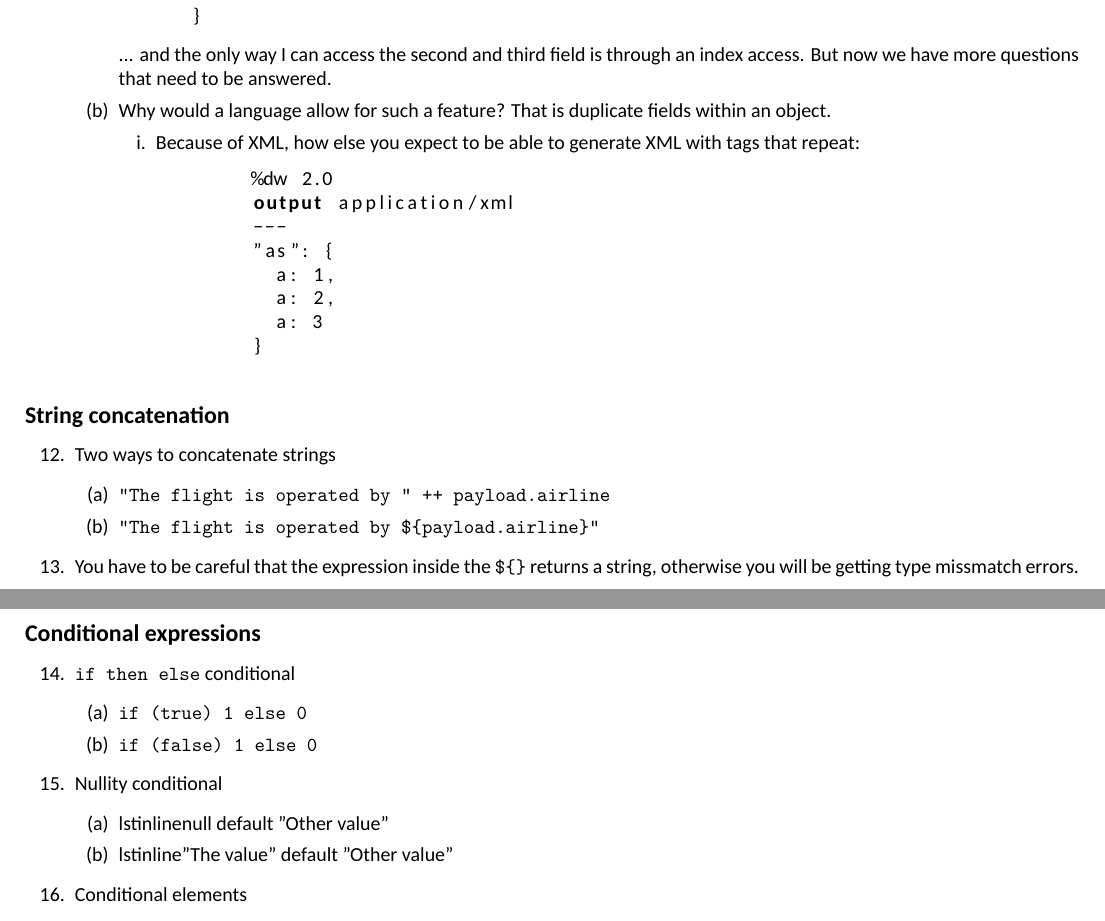
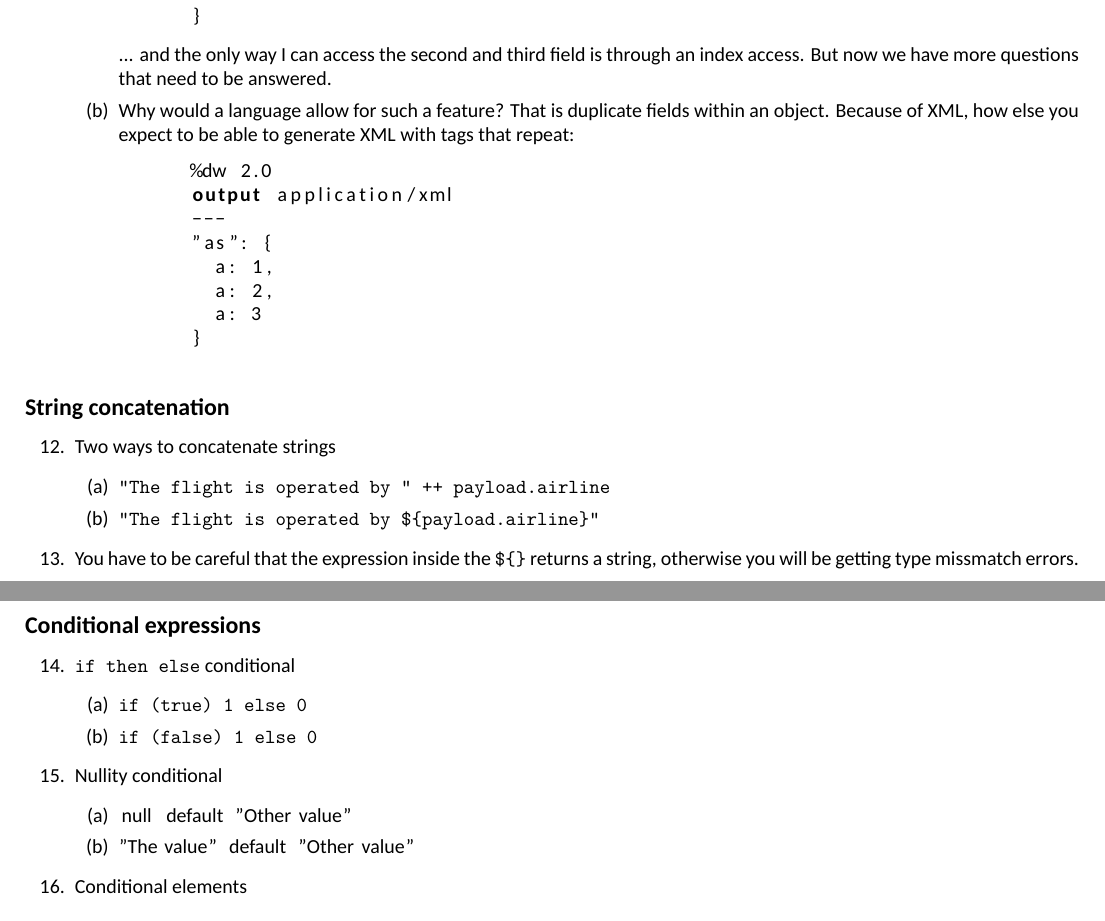
Before and after one commit to georgekwi/manual, a LaTeX thesis (main.tex, which reads tex/module1.tex): two parts of pages 4 and 5 of 20, joined at a grey line, cut so that both start at the same text. Compiled offline with XeLaTeX.

Commit message:
Fixed a typo with lstinline of mod1

```diff
--- a/main.tex
+++ b/main.tex
@@ -24,7 +24,8 @@
 \lstdefinelanguage{dw}{
   morekeywords={
     do,or,and,map,mapObject,import,do,sizeOf,typeOf,output,payload,groupBy,
-    ++,--,if,else,true,false,ns,var,contains,fun
+    ++,--,if,else,true,false,ns,var,contains,fun,case,Array,Object,Null,
+    String,Key,Number
   },
   sensitive=true,
   morecomment=[l]{//},
--- a/tex/module1.tex
+++ b/tex/module1.tex
@@ -93,8 +93,7 @@
     ... and the only way I can access the second and third field is through an index access.
     But now we have more questions that need to be answered.
   \item Why would a language allow for such a feature?  That is duplicate fields within an object.
-    \begin{enumerate}
-    \item Because of XML, how else you expect to be able to generate XML with tags that repeat:
+    Because of XML, how else you expect to be able to generate XML with tags that repeat:
     \begin{lstlisting}
       %dw 2.0
       output application/xml
@@ -105,7 +104,6 @@
 	a: 3
       }
     \end{lstlisting}
-    \end{enumerate}
   \end{enumerate}
 \end{enumerate}
 
@@ -131,8 +129,8 @@
   \end{enumerate}
 \item Nullity conditional
   \begin{enumerate}
-  \item lstinline{null default "Other value"}
-  \item lstinline{"The value" default "Other value"}
+  \item \lstinline{null default "Other value"}
+  \item \lstinline{"The value" default "Other value"}
   \end{enumerate}
 \item Conditional elements
   \begin{enumerate}
```
Also changed, not shown: main.pdf. Lines whose indentation alone changed are shown as unchanged.
